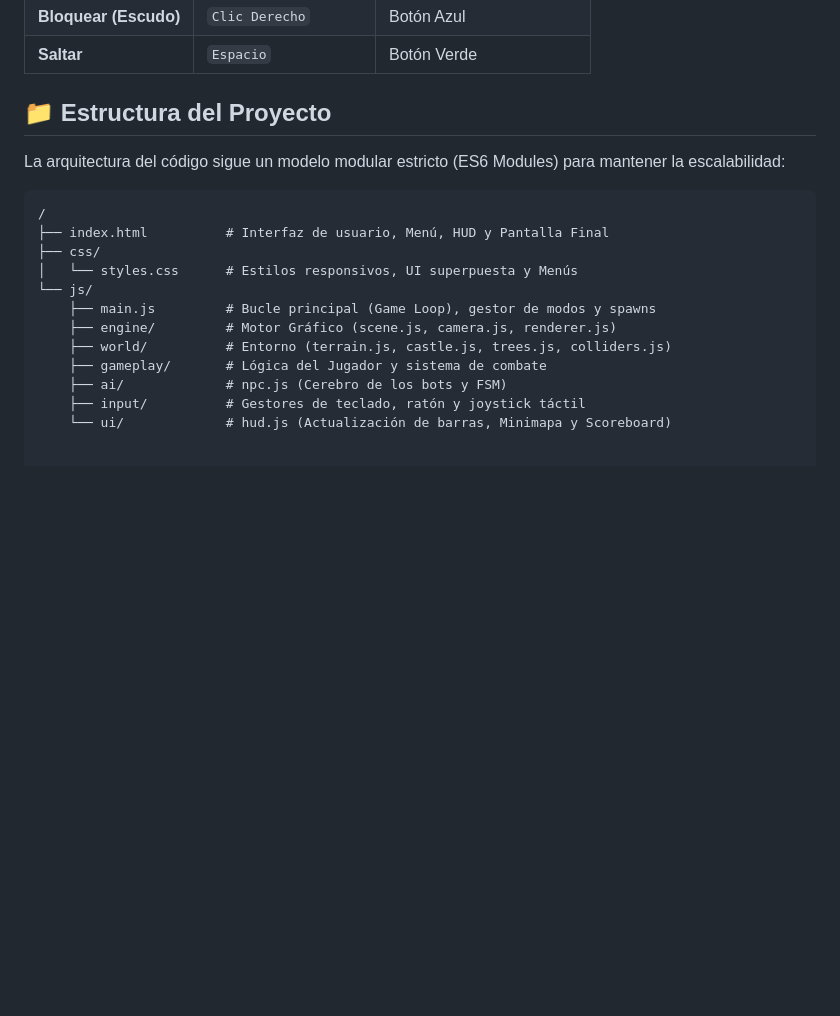
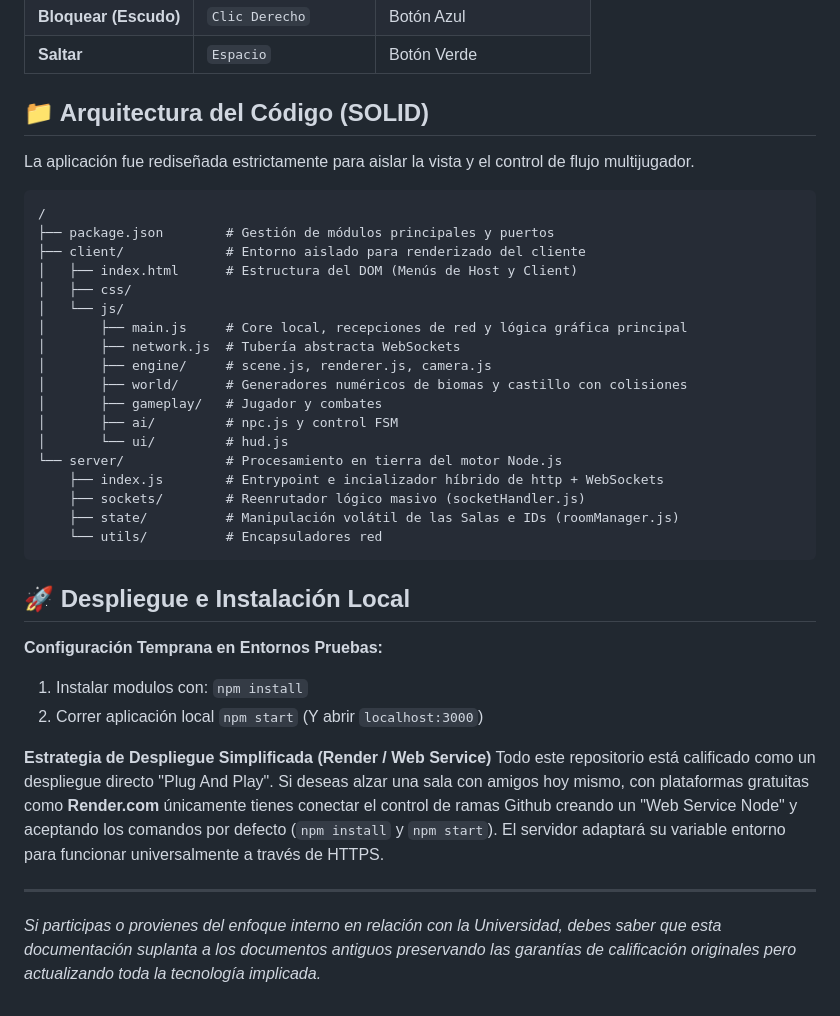
Before and after one commit to ItsMeEli173/Juego-Archivos-Web, a Markdown page: README.md, the part around one of its changes. Drawn GitHub-style; blank space fills up the shorter version.

Commit message:
readme actualizado

````diff
--- a/README.md
+++ b/README.md
@@ -32,20 +32,39 @@ Este proyecto destaca por su motor de físicas y colisiones personalizado, su in
 | **Bloquear (Escudo)**| `Clic Derecho` | Botón Azul |
 | **Saltar** | `Espacio` | Botón Verde |
 
-## 📁 Estructura del Proyecto
+## 📁 Arquitectura del Código (SOLID)
 
-La arquitectura del código sigue un modelo modular estricto (ES6 Modules) para mantener la escalabilidad:
+La aplicación fue rediseñada estrictamente para aislar la vista y el control de flujo multijugador.
 
 ```text
 /
-├── index.html          # Interfaz de usuario, Menú, HUD y Pantalla Final
-├── css/
-│   └── styles.css      # Estilos responsivos, UI superpuesta y Menús
-└── js/
-    ├── main.js         # Bucle principal (Game Loop), gestor de modos y spawns
-    ├── engine/         # Motor Gráfico (scene.js, camera.js, renderer.js)
-    ├── world/          # Entorno (terrain.js, castle.js, trees.js, colliders.js)
-    ├── gameplay/       # Lógica del Jugador y sistema de combate
-    ├── ai/             # npc.js (Cerebro de los bots y FSM)
-    ├── input/          # Gestores de teclado, ratón y joystick táctil
-    └── ui/             # hud.js (Actualización de barras, Minimapa y Scoreboard)
+├── package.json        # Gestión de módulos principales y puertos
+├── client/             # Entorno aislado para renderizado del cliente
+│   ├── index.html      # Estructura del DOM (Menús de Host y Client)
+│   ├── css/
+│   └── js/
+│       ├── main.js     # Core local, recepciones de red y lógica gráfica principal
+│       ├── network.js  # Tubería abstracta WebSockets
+│       ├── engine/     # scene.js, renderer.js, camera.js
+│       ├── world/      # Generadores numéricos de biomas y castillo con colisiones
+│       ├── gameplay/   # Jugador y combates
+│       ├── ai/         # npc.js y control FSM
+│       └── ui/         # hud.js
+└── server/             # Procesamiento en tierra del motor Node.js
+    ├── index.js        # Entrypoint e incializador híbrido de http + WebSockets
+    ├── sockets/        # Reenrutador lógico masivo (socketHandler.js)
+    ├── state/          # Manipulación volátil de las Salas e IDs (roomManager.js)
+    └── utils/          # Encapsuladores red
+```
+
+## 🚀 Despliegue e Instalación Local
+
+**Configuración Temprana en Entornos Pruebas:**
+1. Instalar modulos con: `npm install`
+2. Correr aplicación local `npm start` (Y abrir `localhost:3000`)
+
+**Estrategia de Despliegue Simplificada (Render / Web Service)**
+Todo este repositorio está calificado como un despliegue directo "Plug And Play". Si deseas alzar una sala con amigos hoy mismo, con plataformas gratuitas como **Render.com** únicamente tienes conectar el control de ramas Github creando un "Web Service Node" y aceptando los comandos por defecto (`npm install` y `npm start`). El servidor adaptará su variable entorno para funcionar universalmente a través de HTTPS.
+
+---
+*Si participas o provienes del enfoque interno en relación con la Universidad, debes saber que esta documentación suplanta a los documentos antiguos preservando las garantías de calificación originales pero actualizando toda la tecnología implicada.*
````
Also changed, not shown: other parts of README.md (+12 -12 lines).
